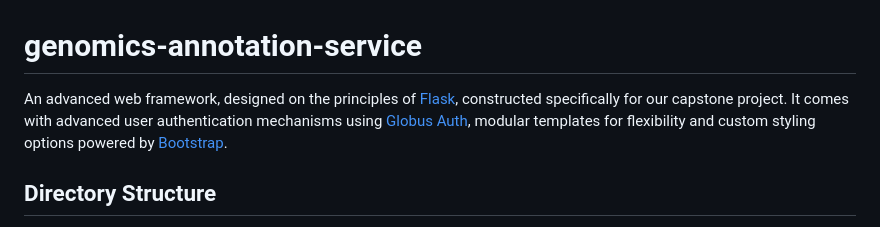
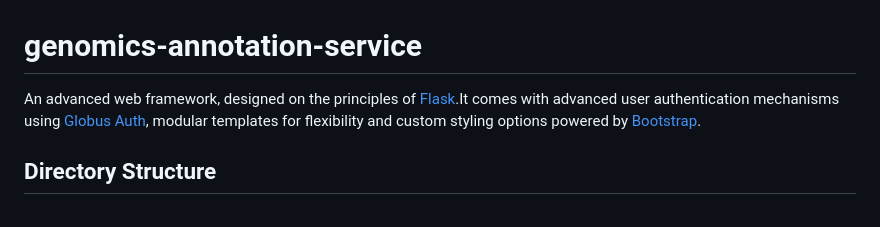
Before and after one commit to cXu-01/genomics-annotation-service, a Markdown page: README.md, the part around the change. Rendered like a GitHub page.

```diff
--- a/README.md
+++ b/README.md
@@ -1,6 +1,6 @@
 # genomics-annotation-service
 
-An advanced web framework, designed on the principles of [Flask](http://flask.pocoo.org/), constructed specifically for our capstone project. It comes with advanced user authentication mechanisms using [Globus Auth](https://docs.globus.org/api/auth), modular templates for flexibility and custom styling options powered by [Bootstrap](http://getbootstrap.com/).
+An advanced web framework, designed on the principles of [Flask](http://flask.pocoo.org/).It comes with advanced user authentication mechanisms using [Globus Auth](https://docs.globus.org/api/auth), modular templates for flexibility and custom styling options powered by [Bootstrap](http://getbootstrap.com/).
 
 ## Directory Structure
 
```
